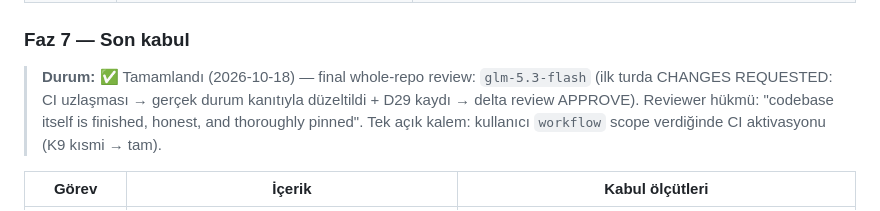
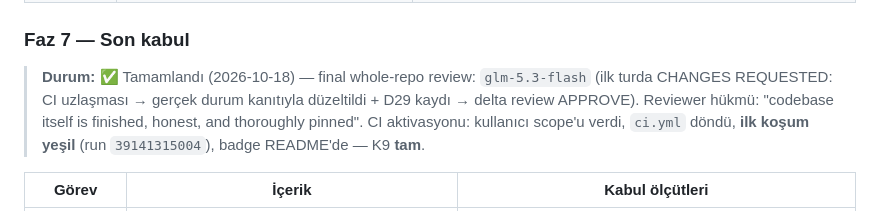
Before and after one commit to kemselcuk/pulsecheck, a Markdown page: docs/PLAN.md, the part around the change. GitHub-like rendering.

Commit message:
docs: add CI badge after first green run; close D29 — K9 fully satisfied

```diff
--- a/docs/PLAN.md
+++ b/docs/PLAN.md
@@ -122,7 +122,7 @@
 
 ### Faz 7 — Son kabul
 
-> **Durum:** ✅ Tamamlandı (2026-10-18) — final whole-repo review: `glm-5.3-flash` (ilk turda CHANGES REQUESTED: CI uzlaşması → gerçek durum kanıtıyla düzeltildi + D29 kaydı → delta review APPROVE). Reviewer hükmü: "codebase itself is finished, honest, and thoroughly pinned". Tek açık kalem: kullanıcı `workflow` scope verdiğinde CI aktivasyonu (K9 kısmi → tam).
+> **Durum:** ✅ Tamamlandı (2026-10-18) — final whole-repo review: `glm-5.3-flash` (ilk turda CHANGES REQUESTED: CI uzlaşması → gerçek durum kanıtıyla düzeltildi + D29 kaydı → delta review APPROVE). Reviewer hükmü: "codebase itself is finished, honest, and thoroughly pinned". CI aktivasyonu: kullanıcı scope'u verdi, `ci.yml` döndü, **ilk koşum yeşil** (run `39141315004`), badge README'de — K9 **tam**.
 
 | Görev | İçerik | Kabul ölçütleri |
 |---|---|---|
```
Also changed, not shown: README.md (+2 -0 lines), docs/decisions.md (+1 -0 lines).
